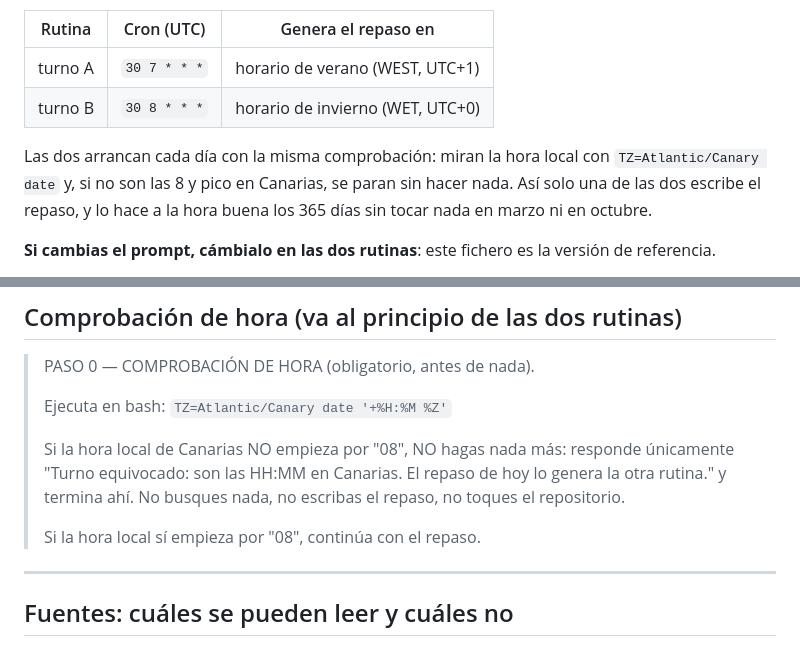
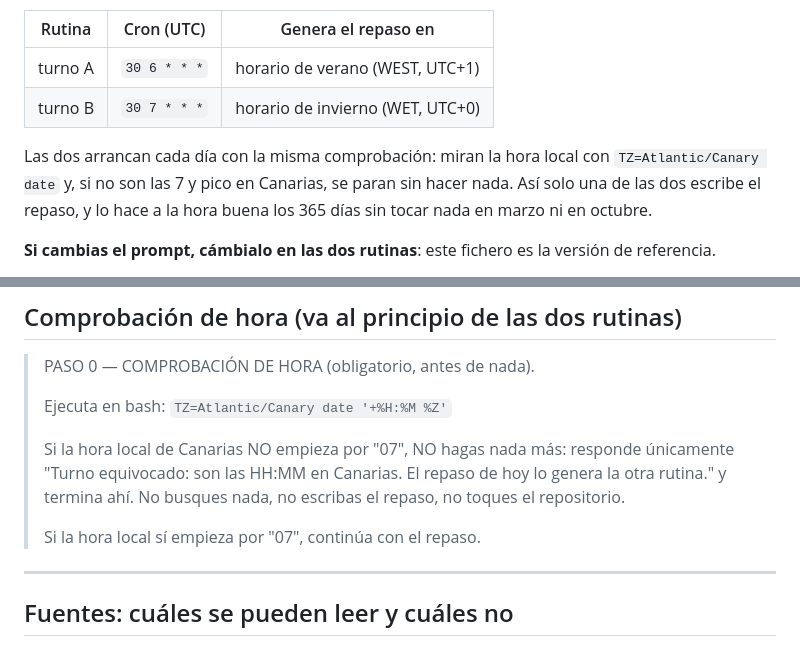
Before and after one commit to gulgak/Sangam, a Markdown page: PROMPT-NOTICIAS.md, 2 parts joined by grey strips. Rendered like a GitHub page.

```diff
--- a/PROMPT-NOTICIAS.md
+++ b/PROMPT-NOTICIAS.md
@@ -11,11 +11,11 @@ siempre a las **8:30 reales de Canarias**, hay dos rutinas gemelas:
 
 | Rutina  | Cron (UTC)    | Genera el repaso en |
 | ------- | ------------- | ------------------- |
-| turno A | `30 7 * * *`  | horario de verano (WEST, UTC+1) |
-| turno B | `30 8 * * *`  | horario de invierno (WET, UTC+0) |
+| turno A | `30 6 * * *`  | horario de verano (WEST, UTC+1) |
+| turno B | `30 7 * * *`  | horario de invierno (WET, UTC+0) |
 
 Las dos arrancan cada día con la misma comprobación: miran la hora local con
-`TZ=Atlantic/Canary date` y, si no son las 8 y pico en Canarias, se paran sin
+`TZ=Atlantic/Canary date` y, si no son las 7 y pico en Canarias, se paran sin
 hacer nada. Así solo una de las dos escribe el repaso, y lo hace a la hora
 buena los 365 días sin tocar nada en marzo ni en octubre.
 
@@ -50,12 +50,12 @@ desplome económico) y la instrucción de callarse siempre que dudara, y fuera d
 >
 > Ejecuta en bash: `TZ=Atlantic/Canary date '+%H:%M %Z'`
 >
-> Si la hora local de Canarias NO empieza por "08", NO hagas nada más: responde
+> Si la hora local de Canarias NO empieza por "07", NO hagas nada más: responde
 > únicamente "Turno equivocado: son las HH:MM en Canarias. El repaso de hoy lo
 > genera la otra rutina." y termina ahí. No busques nada, no escribas el repaso,
 > no toques el repositorio.
 >
-> Si la hora local sí empieza por "08", continúa con el repaso.
+> Si la hora local sí empieza por "07", continúa con el repaso.
 
 ---
 
```
Also changed, not shown: other parts of PROMPT-NOTICIAS.md (+38 -12 lines).
